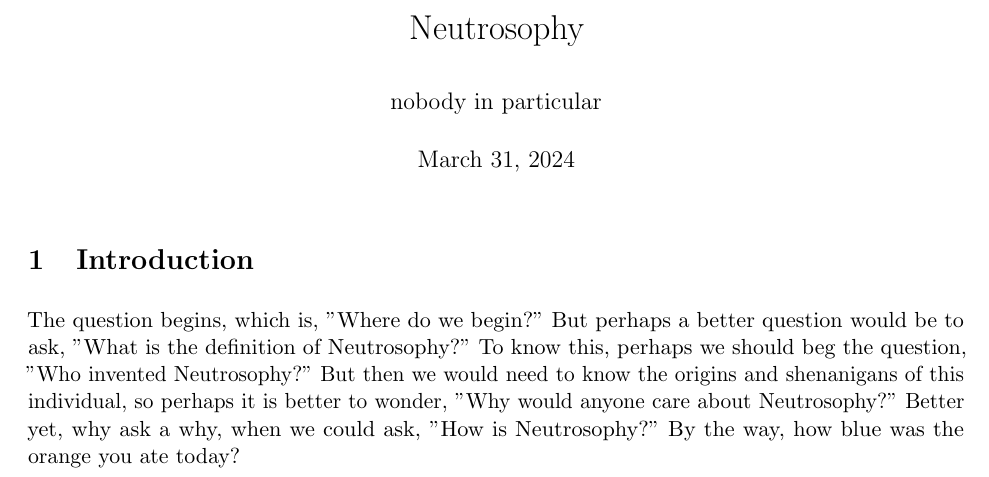
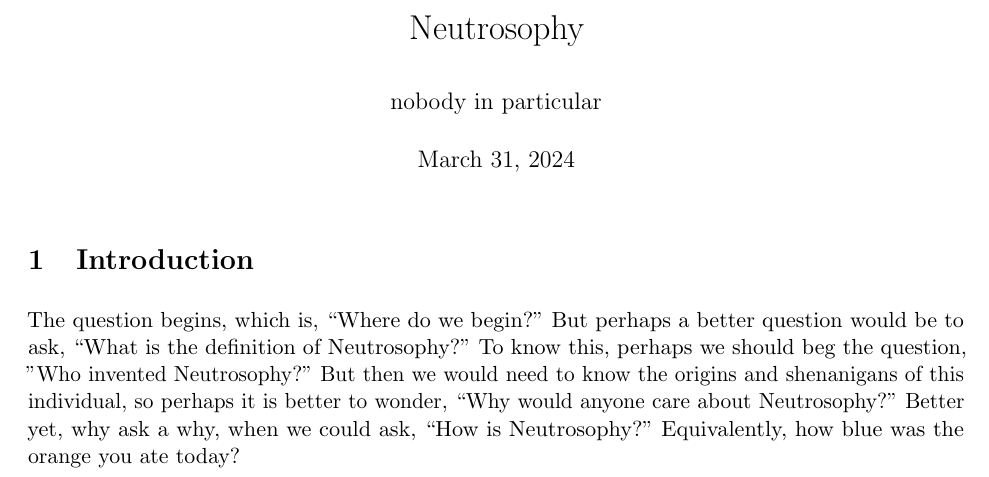
Before and after one commit to Heliscone/neutrosophy, a LaTeX document (neutrosophy.tex): part of the page, cut so that both start at the same text. Compiled offline with pdfLaTeX; a LaTeX package or settings file that is missing is left out.

Commit message:
Co-authored-by: mouffins <mouffins@users.noreply.github.com>

```diff
--- a/neutrosophy.tex
+++ b/neutrosophy.tex
@@ -1,5 +1,5 @@
 \documentclass[11pt]{article}
-\usepackage[lightbagel]{evan}
+\usepackage[bagel]{evan}
 
 \title{Neutrosophy}
 \author{nobody in particular}
@@ -8,6 +8,6 @@
 \maketitle
 
 \section{Introduction}
-The question begins, which is, "Where do we begin?" But perhaps a better question would be to ask, "What is the definition of Neutrosophy?" To know this, perhaps we should beg the question, "Who invented Neutrosophy?" But then we would need to know the origins and shenanigans of this individual, so perhaps it is better to wonder, "Why would anyone care about Neutrosophy?" Better yet, why ask a why, when we could ask, "How is Neutrosophy?" By the way, how blue was the orange you ate today?
+The question begins, which is, ``Where do we begin?" But perhaps a better question would be to ask, ``What is the definition of Neutrosophy?" To know this, perhaps we should beg the question, "Who invented Neutrosophy?" But then we would need to know the origins and shenanigans of this individual, so perhaps it is better to wonder, ``Why would anyone care about Neutrosophy?" Better yet, why ask a why, when we could ask, ``How is Neutrosophy?" Equivalently, how blue was the orange you ate today?
 
 \end{document}
```
Also changed, not shown: neutrosophy.pdf.
